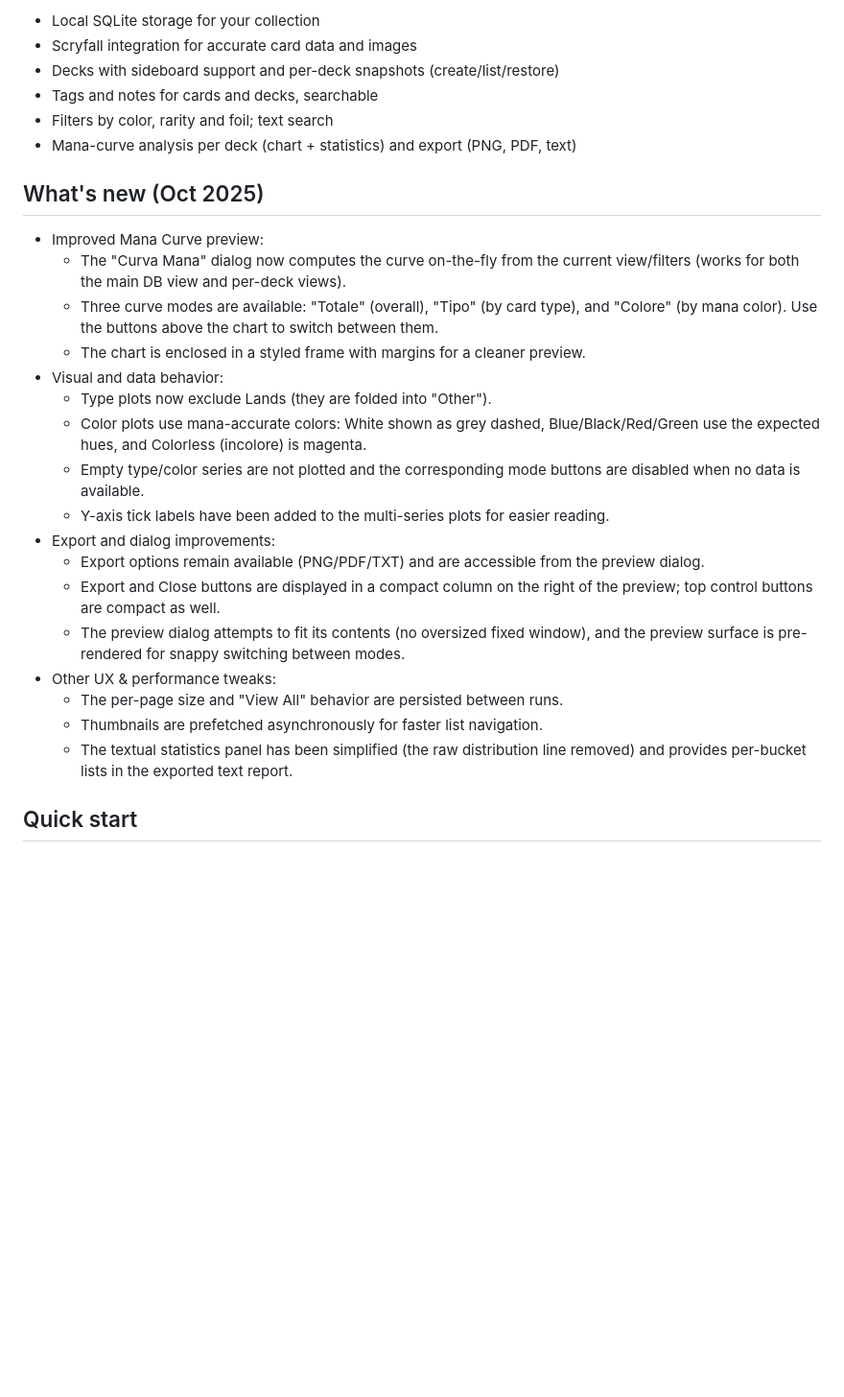
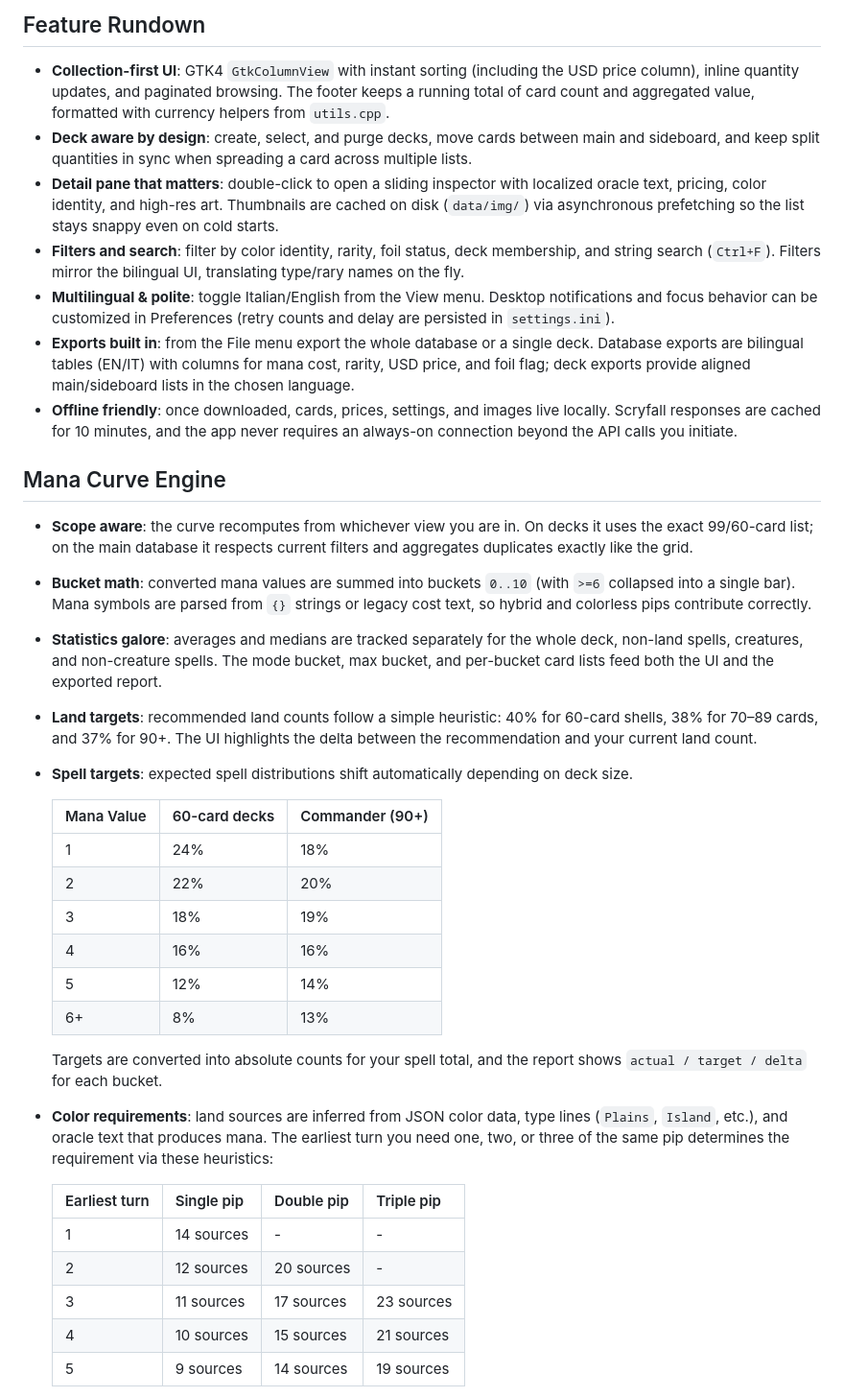
Before and after one commit to giacomotrinca/MagicDatabase, a Markdown page: README.md, the part around one of its changes. Shown at 96% size. Drawn GitHub-style; blank space fills up the shorter version.

```diff
--- a/README.md
+++ b/README.md
@@ -22,33 +21,37 @@ Features
 
-- Local SQLite storage for your collection
-- Scryfall integration for accurate card data and images
-- Decks with sideboard support and per-deck snapshots (create/list/restore)
-- Tags and notes for cards and decks, searchable
-- Filters by color, rarity and foil; text search
-- Mana-curve analysis per deck (chart + statistics) and export (PNG, PDF, text)
+## Feature Rundown
+- **Collection-first UI**: GTK4 `GtkColumnView` with instant sorting (including the USD price column), inline quantity updates, and paginated browsing. The footer keeps a running total of card count and aggregated value, formatted with currency helpers from `utils.cpp`.
+- **Deck aware by design**: create, select, and purge decks, move cards between main and sideboard, and keep split quantities in sync when spreading a card across multiple lists.
+- **Detail pane that matters**: double-click to open a sliding inspector with localized oracle text, pricing, color identity, and high-res art. Thumbnails are cached on disk (`data/img/`) via asynchronous prefetching so the list stays snappy even on cold starts.
+- **Filters and search**: filter by color identity, rarity, foil status, deck membership, and string search (`Ctrl+F`). Filters mirror the bilingual UI, translating type/rary names on the fly.
+- **Multilingual & polite**: toggle Italian/English from the View menu. Desktop notifications and focus behavior can be customized in Preferences (retry counts and delay are persisted in `settings.ini`).
+- **Exports built in**: from the File menu export the whole database or a single deck. Database exports are bilingual tables (EN/IT) with columns for mana cost, rarity, USD price, and foil flag; deck exports provide aligned main/sideboard lists in the chosen language.
+- **Offline friendly**: once downloaded, cards, prices, settings, and images live locally. Scryfall responses are cached for 10 minutes, and the app never requires an always-on connection beyond the API calls you initiate.
 
-What's new (Oct 2025)
-----------------------
+## Mana Curve Engine
+- **Scope aware**: the curve recomputes from whichever view you are in. On decks it uses the exact 99/60-card list; on the main database it respects current filters and aggregates duplicates exactly like the grid.
+- **Bucket math**: converted mana values are summed into buckets `0..10` (with `>=6` collapsed into a single bar). Mana symbols are parsed from `{}` strings or legacy cost text, so hybrid and colorless pips contribute correctly.
+- **Statistics galore**: averages and medians are tracked separately for the whole deck, non-land spells, creatures, and non-creature spells. The mode bucket, max bucket, and per-bucket card lists feed both the UI and the exported report.
+- **Land targets**: recommended land counts follow a simple heuristic: 40% for 60-card shells, 38% for 70–89 cards, and 37% for 90+. The UI highlights the delta between the recommendation and your current land count.
+- **Spell targets**: expected spell distributions shift automatically depending on deck size.
 
-- Improved Mana Curve preview:
-  - The "Curva Mana" dialog now computes the curve on-the-fly from the current view/filters (works for both the main DB view and per-deck views).
-  - Three curve modes are available: "Totale" (overall), "Tipo" (by card type), and "Colore" (by mana color). Use the buttons above the chart to switch between them.
-  - The chart is enclosed in a styled frame with margins for a cleaner preview.
-- Visual and data behavior:
-  - Type plots now exclude Lands (they are folded into "Other").
-  - Color plots use mana-accurate colors: White shown as grey dashed, Blue/Black/Red/Green use the expected hues, and Colorless (incolore) is magenta.
-  - Empty type/color series are not plotted and the corresponding mode buttons are disabled when no data is available.
-  - Y-axis tick labels have been added to the multi-series plots for easier reading.
-- Export and dialog improvements:
-  - Export options remain available (PNG/PDF/TXT) and are accessible from the preview dialog.
-  - Export and Close buttons are displayed in a compact column on the right of the preview; top control buttons are compact as well.
-  - The preview dialog attempts to fit its contents (no oversized fixed window), and the preview surface is pre-rendered for snappy switching between modes.
-- Other UX & performance tweaks:
-  - The per-page size and "View All" behavior are persisted between runs.
-  - Thumbnails are prefetched asynchronously for faster list navigation.
-  - The textual statistics panel has been simplified (the raw distribution line removed) and provides per-bucket lists in the exported text report.
+  | Mana Value | 60-card decks | Commander (90+) |
+  | ---------- | ------------- | ---------------- |
+  | 1          | 24%           | 18%              |
+  | 2          | 22%           | 20%              |
+  | 3          | 18%           | 19%              |
+  | 4          | 16%           | 16%              |
+  | 5          | 12%           | 14%              |
+  | 6+         | 8%            | 13%              |
 
+  Targets are converted into absolute counts for your spell total, and the report shows `actual / target / delta` for each bucket.
+- **Color requirements**: land sources are inferred from JSON color data, type lines (`Plains`, `Island`, etc.), and oracle text that produces mana. The earliest turn you need one, two, or three of the same pip determines the requirement via these heuristics:
 
-Quick start
------------
+  | Earliest turn | Single pip | Double pip | Triple pip |
+  | ------------- | ---------- | ---------- | ----------- |
+  | 1             | 14 sources | -          | -           |
+  | 2             | 12 sources | 20 sources | -           |
+  | 3             | 11 sources | 17 sources | 23 sources  |
+  | 4             | 10 sources | 15 sources | 21 sources  |
+  | 5             | 9 sources  | 14 sources | 19 sources  |
 
```
Also changed, not shown: other parts of README.md (+67 -96 lines).
